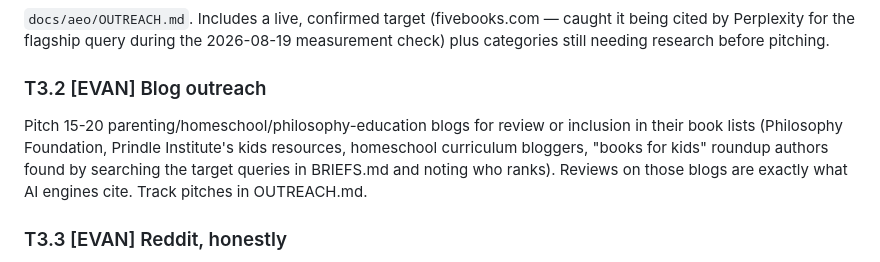
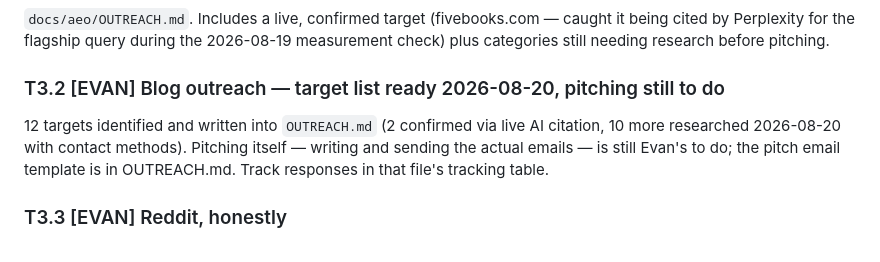
Before and after one commit to evanpaliotta/ironwood-books, a Markdown page: docs/aeo/PLAN.md, the part around the change. Rendered like a GitHub page.

```diff
--- a/docs/aeo/PLAN.md
+++ b/docs/aeo/PLAN.md
@@ -194,8 +194,8 @@ Research finding: AI engines cite third-party surfaces (education blogs, Reddit,
 ### T3.1 Prep the outreach kit (agent) — ✅ DONE 2026-08-19
 `docs/aeo/OUTREACH.md`. Includes a live, confirmed target (fivebooks.com — caught it being cited by Perplexity for the flagship query during the 2026-08-19 measurement check) plus categories still needing research before pitching.
 
-### T3.2 [EVAN] Blog outreach
-Pitch 15-20 parenting/homeschool/philosophy-education blogs for review or inclusion in their book lists (Philosophy Foundation, Prindle Institute's kids resources, homeschool curriculum bloggers, "books for kids" roundup authors found by searching the target queries in BRIEFS.md and noting who ranks). Reviews on those blogs are exactly what AI engines cite. Track pitches in OUTREACH.md.
+### T3.2 [EVAN] Blog outreach — target list ready 2026-08-20, pitching still to do
+12 targets identified and written into `OUTREACH.md` (2 confirmed via live AI citation, 10 more researched 2026-08-20 with contact methods). Pitching itself — writing and sending the actual emails — is still Evan's to do; the pitch email template is in OUTREACH.md. Track responses in that file's tracking table.
 
 ### T3.3 [EVAN] Reddit, honestly
 30-60 min/week in r/ChildrensBooks, r/homeschool, r/Parenting, r/booksuggestions: answer real questions well; mention our books only when they genuinely fit and always with the free-PDF link and a disclosure ("I wrote this one"). Reddit is the single most-cited domain in AI answers; astroturfing gets deleted and worse. No agent automation here, ever.
```
Also changed, not shown: docs/aeo/OUTREACH.md (+22 -7 lines).
